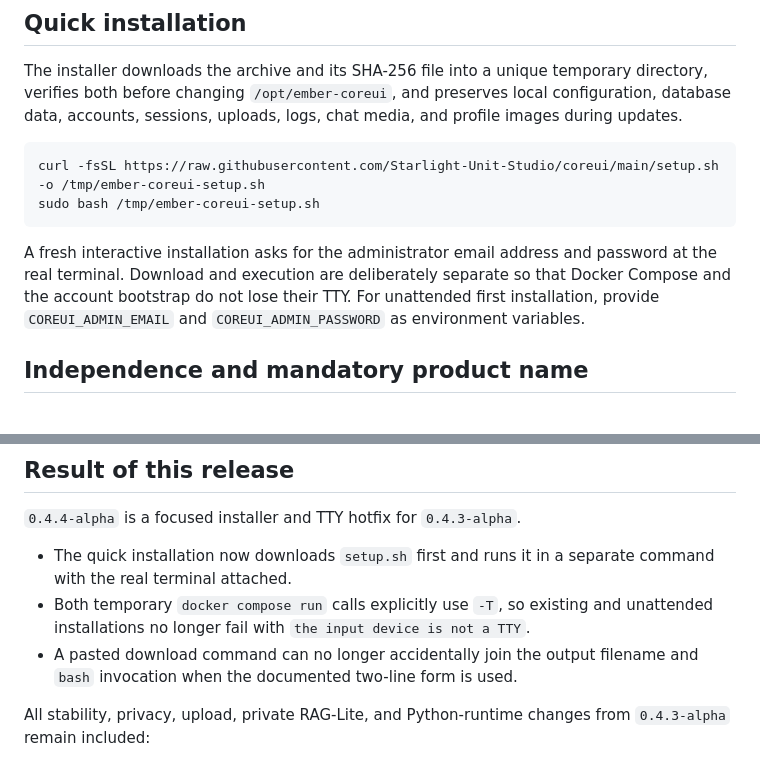
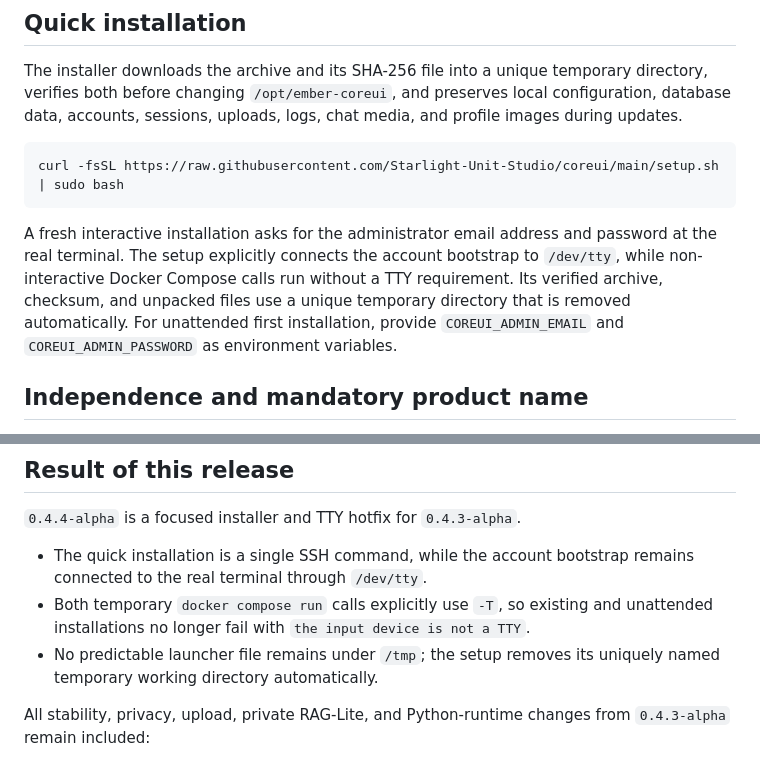
Before and after one commit to Starlight-Unit-Studio/coreui, a Markdown page: README.md, 2 parts joined by grey strips. Rendered like a GitHub page.

Commit message:
SSH-Blitzinstallation als Einzeiler dokumentieren (#8)
Dokumentiert den TTY-faehigen Einzeiler und entfernt die feste temporaere Launcher-Datei aus der Anleitung.

````diff
--- a/README.md
+++ b/README.md
@@ -10,11 +10,10 @@ Current version: `0.4.4-alpha`
 The installer downloads the archive and its SHA-256 file into a unique temporary directory, verifies both before changing `/opt/ember-coreui`, and preserves local configuration, database data, accounts, sessions, uploads, logs, chat media, and profile images during updates.
 
 ```bash
-curl -fsSL https://raw.githubusercontent.com/Starlight-Unit-Studio/coreui/main/setup.sh -o /tmp/ember-coreui-setup.sh
-sudo bash /tmp/ember-coreui-setup.sh
+curl -fsSL https://raw.githubusercontent.com/Starlight-Unit-Studio/coreui/main/setup.sh | sudo bash
 ```
 
-A fresh interactive installation asks for the administrator email address and password at the real terminal. Download and execution are deliberately separate so that Docker Compose and the account bootstrap do not lose their TTY. For unattended first installation, provide `COREUI_ADMIN_EMAIL` and `COREUI_ADMIN_PASSWORD` as environment variables.
+A fresh interactive installation asks for the administrator email address and password at the real terminal. The setup explicitly connects the account bootstrap to `/dev/tty`, while non-interactive Docker Compose calls run without a TTY requirement. Its verified archive, checksum, and unpacked files use a unique temporary directory that is removed automatically. For unattended first installation, provide `COREUI_ADMIN_EMAIL` and `COREUI_ADMIN_PASSWORD` as environment variables.
 
 ## Independence and mandatory product name
 
@@ -40,9 +39,9 @@ Further details are provided in `LICENSE_HISTORY.md`, `TRADEMARKS.md`, `COMMUNIT
 
 `0.4.4-alpha` is a focused installer and TTY hotfix for `0.4.3-alpha`.
 
-- The quick installation now downloads `setup.sh` first and runs it in a separate command with the real terminal attached.
+- The quick installation is a single SSH command, while the account bootstrap remains connected to the real terminal through `/dev/tty`.
 - Both temporary `docker compose run` calls explicitly use `-T`, so existing and unattended installations no longer fail with `the input device is not a TTY`.
-- A pasted download command can no longer accidentally join the output filename and `bash` invocation when the documented two-line form is used.
+- No predictable launcher file remains under `/tmp`; the setup removes its uniquely named temporary working directory automatically.
 
 All stability, privacy, upload, private RAG-Lite, and Python-runtime changes from `0.4.3-alpha` remain included:
 
````
